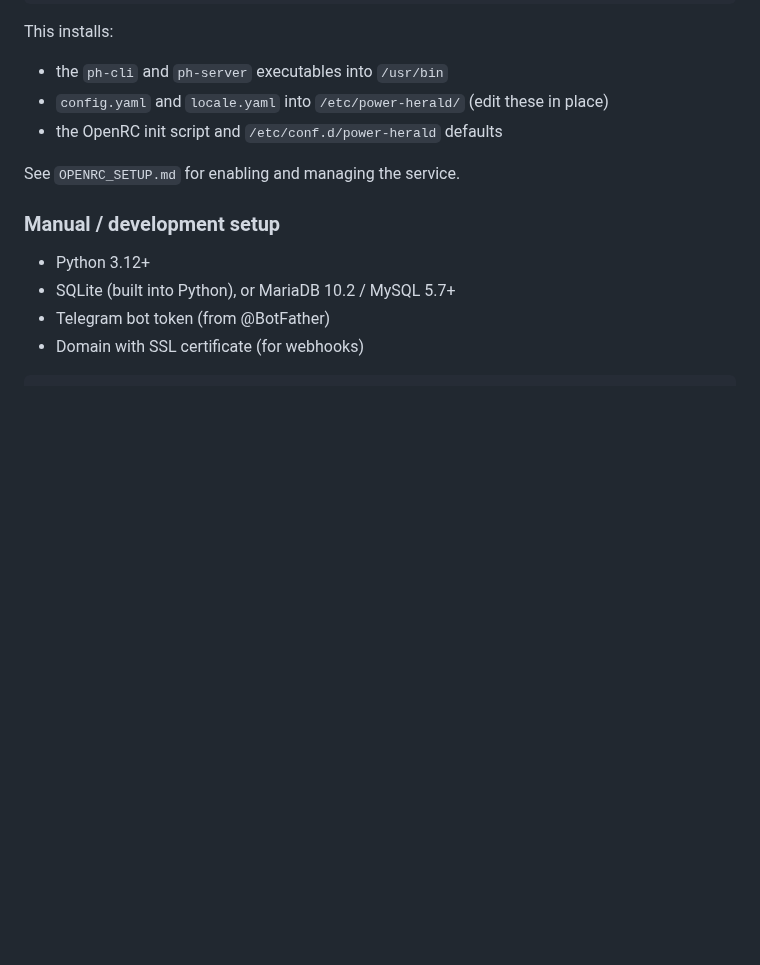
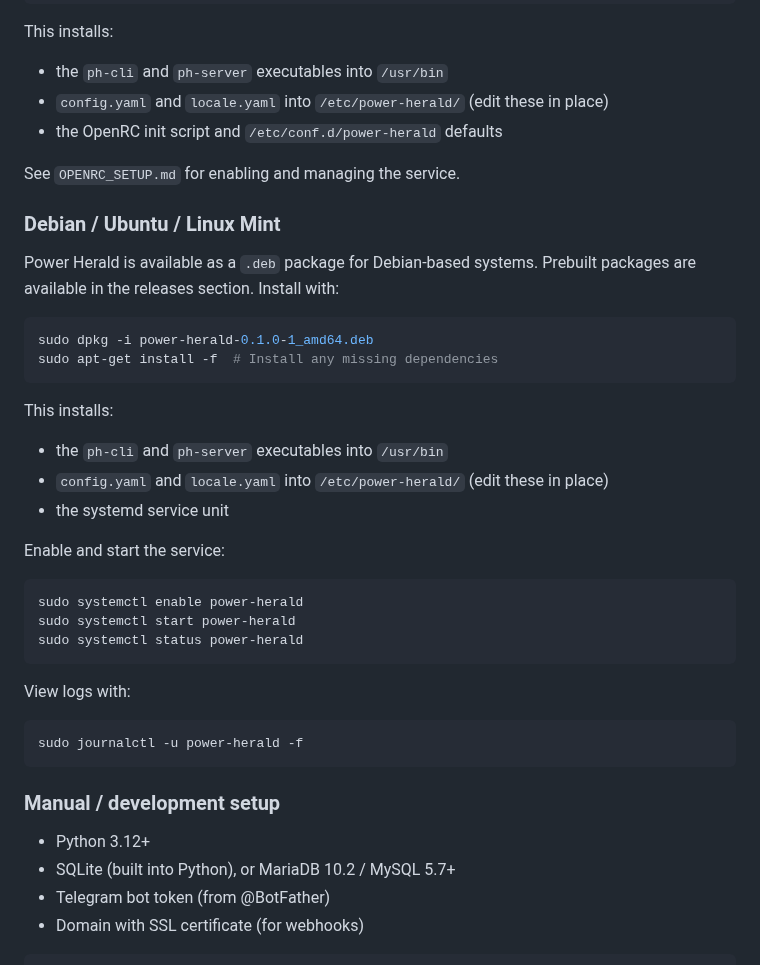
Before and after one commit to power-herald/power-herald, a Markdown page: README.md, the part around one of its changes. Drawn GitHub-style; blank space fills up the shorter version.

````diff
--- a/README.md
+++ b/README.md
@@ -71,6 +98,35 @@ This installs:
 - the OpenRC init script and `/etc/conf.d/power-herald` defaults
 
 See `OPENRC_SETUP.md` for enabling and managing the service.
+
+### Debian / Ubuntu / Linux Mint
+
+Power Herald is available as a `.deb` package for Debian-based systems. Prebuilt
+packages are available in the releases section. Install with:
+
+```bash
+sudo dpkg -i power-herald-0.1.0-1_amd64.deb
+sudo apt-get install -f  # Install any missing dependencies
+```
+
+This installs:
+- the `ph-cli` and `ph-server` executables into `/usr/bin`
+- `config.yaml` and `locale.yaml` into `/etc/power-herald/` (edit these in place)
+- the systemd service unit
+
+Enable and start the service:
+
+```bash
+sudo systemctl enable power-herald
+sudo systemctl start power-herald
+sudo systemctl status power-herald
+```
+
+View logs with:
+
+```bash
+sudo journalctl -u power-herald -f
+```
 
 ### Manual / development setup
 
````
Also changed, not shown: other parts of README.md (+31 -4 lines), _.png (added).
